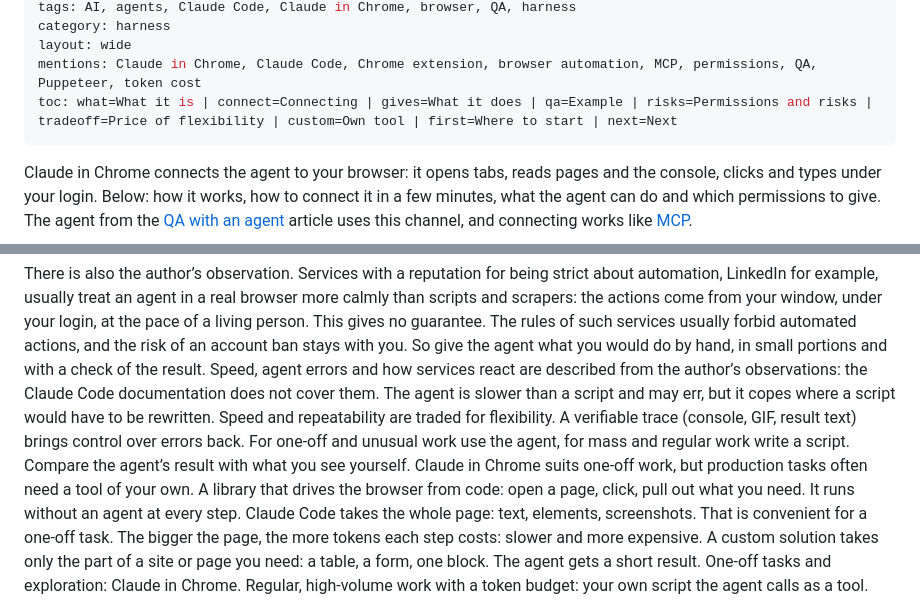
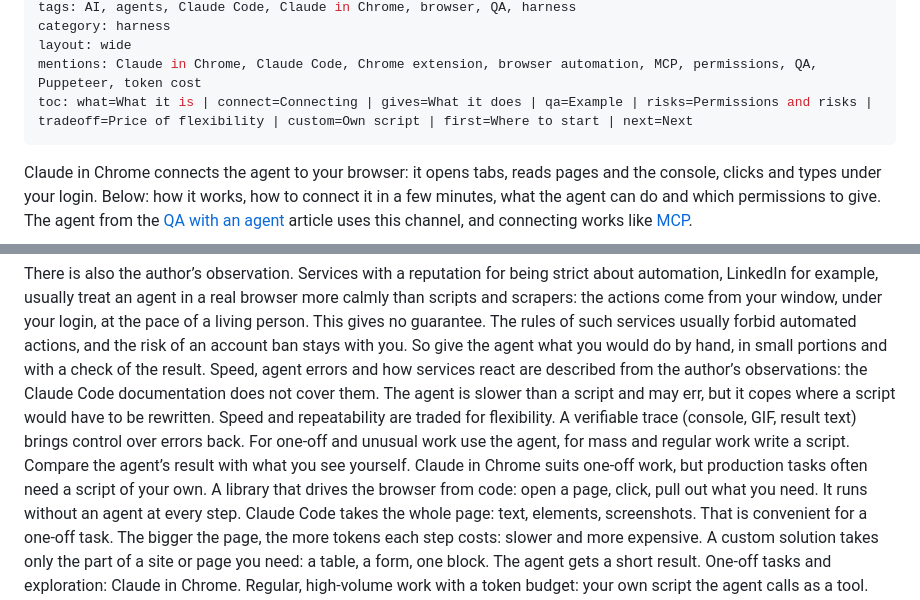
Before and after one commit to esurvanov/urvanov.com, a Markdown page: content/blog/claude-in-chrome.en.md, 2 parts joined by grey strips. Drawn GitHub-style.

```diff
--- a/content/blog/claude-in-chrome.en.md
+++ b/content/blog/claude-in-chrome.en.md
@@ -7,7 +7,7 @@ tags: AI, agents, Claude Code, Claude in Chrome, browser, QA, harness
 category: harness
 layout: wide
 mentions: Claude in Chrome, Claude Code, Chrome extension, browser automation, MCP, permissions, QA, Puppeteer, token cost
-toc: what=What it is | connect=Connecting | gives=What it does | qa=Example | risks=Permissions and risks | tradeoff=Price of flexibility | custom=Own tool | first=Where to start | next=Next
+toc: what=What it is | connect=Connecting | gives=What it does | qa=Example | risks=Permissions and risks | tradeoff=Price of flexibility | custom=Own script | first=Where to start | next=Next
 ---
 
 Claude in Chrome connects the agent to your browser: it opens tabs, reads pages and the console, clicks and types under your login. Below: how it works, how to connect it in a few minutes, what the agent can do and which permissions to give. The agent from the [QA with an agent](/blog/bug-report-to-reproduction-agent/) article uses this channel, and connecting works like [MCP](/blog/mcp-agent-access/).
@@ -131,8 +131,8 @@ Claude in Chrome connects the agent to your browser: it opens tabs, reads pages
   </b-finding>
 </b-chapter>
 
-<b-chapter id="custom" icon="boxes-route" title="When you need your own tool">
-  <b-why align="left">Claude in Chrome suits one-off work, but production tasks often need a tool of your own.</b-why>
+<b-chapter id="custom" icon="boxes-route" title="When you need your own script">
+  <b-why align="left">Claude in Chrome suits one-off work, but production tasks often need a script of your own.</b-why>
   <b-rules sw="1.8">
     <rule icon="code" t="Puppeteer">A library that drives the browser from code: open a page, click, pull out what you need. It runs without an agent at every step.</rule>
     <rule icon="page-lines" t="Whole page">Claude Code takes the whole page: text, elements, screenshots. That is convenient for a one-off task.</rule>
```
Also changed, not shown: content/blog/claude-in-chrome.md (+3 -3 lines).
